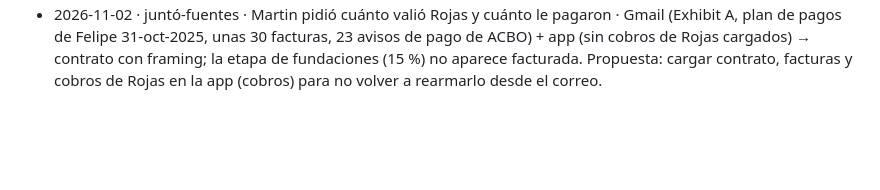
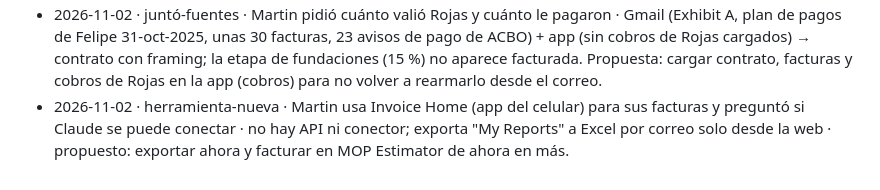
Before and after one commit to martinoliveraprietto-max/Mop-construccion, a Markdown page: OBSERVACIONES.md, the part around the change. Drawn GitHub-style; blank space fills up the shorter version.

Commit message:
Observaciones: Invoice Home
Co-Authored-By: Claude Opus 5.5 <noreply@anthropic.com>
Claude-Session: https://claude.ai/code/session_01Xe5HRXjeK8wrsG5Gnaj7Ey

```diff
--- a/OBSERVACIONES.md
+++ b/OBSERVACIONES.md
@@ -40,3 +40,4 @@ Reglas de decisión (las aplica el gancho Stop antes de cerrar):
 - 2026-10-27 08:20 · juntó-fuentes · Martin: 'dice que me pagaron $300 de más' en Rojas · Gmail (invoices a Kozo y avisos de ACBO Tax) + capturas de su app de facturas → ningún correo habla de pago de más; el cheque del 26-oct trae $1.300 descontados ($500 retención + $800 sin explicar); números de invoice repetidos (132 y 134 tres veces). Propuesta: estado de cuenta por obra en la app y números de factura únicos.
 - 2026-10-30 16:00 · juntó-fuentes · Martin pidió "el plano original de Rojas, no la revisión" · Gmail (hilo del subcontrato, enlace de SharePoint del constructor) + el juego Rev. 3 que ya teníamos → bajado el juego con permiso (54 hojas) y comparado: la terraza del family room cambia (original más chica con 6 columnas de pérgola; Rev. 3 más grande con 2 columnas y zapatas 4x4). Regla: cuando hay varias versiones del plano, decir siempre con cuál se calculó y qué cambia entre ellas.
 - 2026-11-02 · juntó-fuentes · Martin pidió cuánto valió Rojas y cuánto le pagaron · Gmail (Exhibit A, plan de pagos de Felipe 31-oct-2025, unas 30 facturas, 23 avisos de pago de ACBO) + app (sin cobros de Rojas cargados) → contrato con framing; la etapa de fundaciones (15 %) no aparece facturada. Propuesta: cargar contrato, facturas y cobros de Rojas en la app (cobros) para no volver a rearmarlo desde el correo.
+- 2026-11-02 · herramienta-nueva · Martin usa Invoice Home (app del celular) para sus facturas y preguntó si Claude se puede conectar · no hay API ni conector; exporta "My Reports" a Excel por correo solo desde la web · propuesto: exportar ahora y facturar en MOP Estimator de ahora en más.
```
